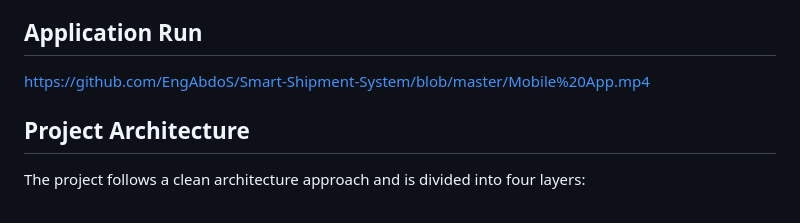
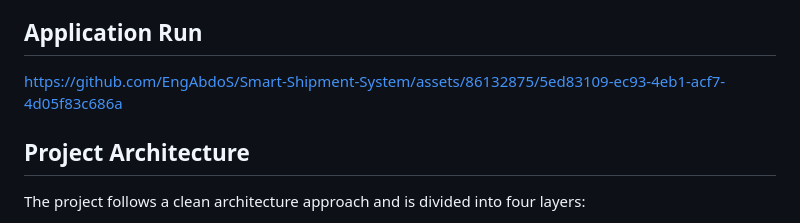
Before and after one commit to EngAbdoS/Smart-Shipment-System, a Markdown page: README.md, the part around the change. GitHub-like rendering.

```diff
--- a/README.md
+++ b/README.md
@@ -12,7 +12,7 @@
 </p>
 <h2>Application Run</h2>
 
-https://github.com/EngAbdoS/Smart-Shipment-System/blob/master/Mobile%20App.mp4
+https://github.com/EngAbdoS/Smart-Shipment-System/assets/86132875/5ed83109-ec93-4eb1-acf7-4d05f83c686a
 
 <h2>Project Architecture</h2>
 <p>The project follows a clean architecture approach and is divided into four layers:</p>
```
